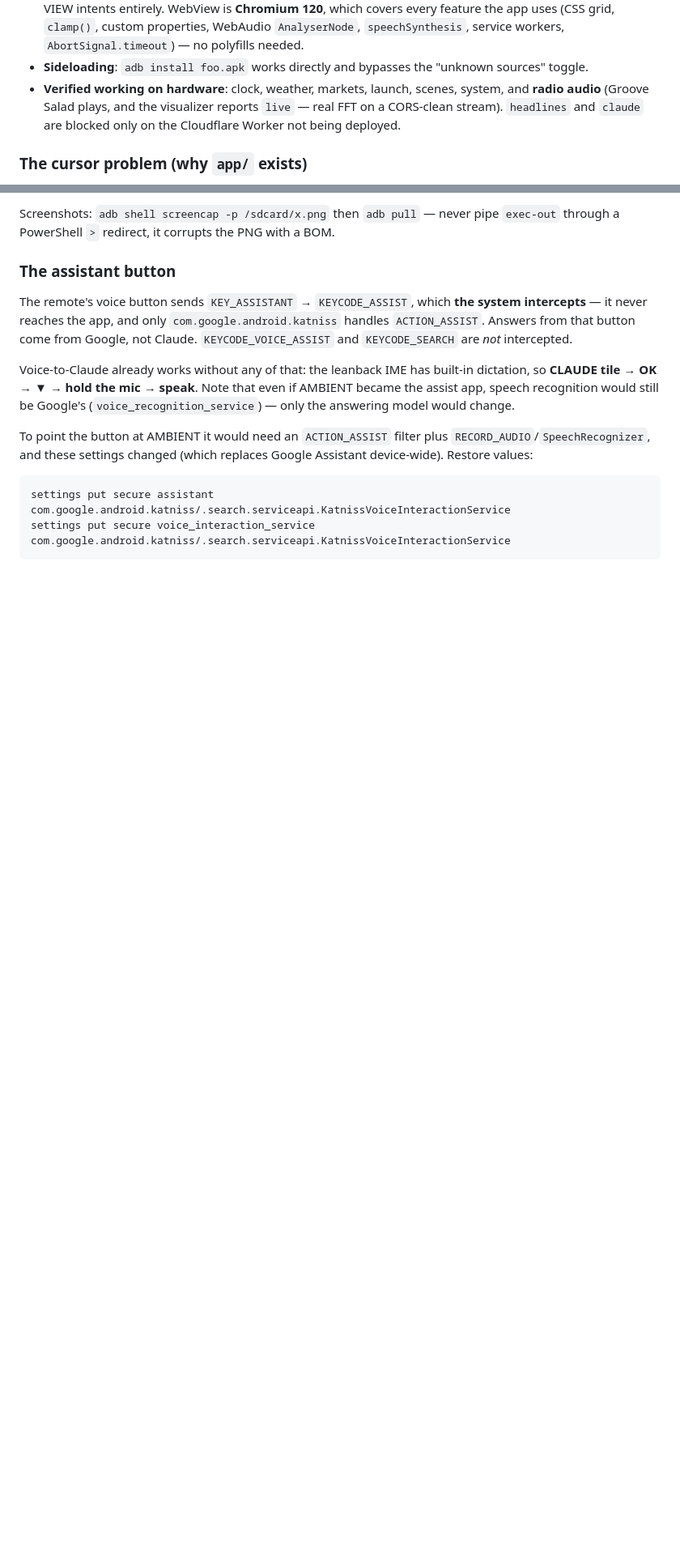
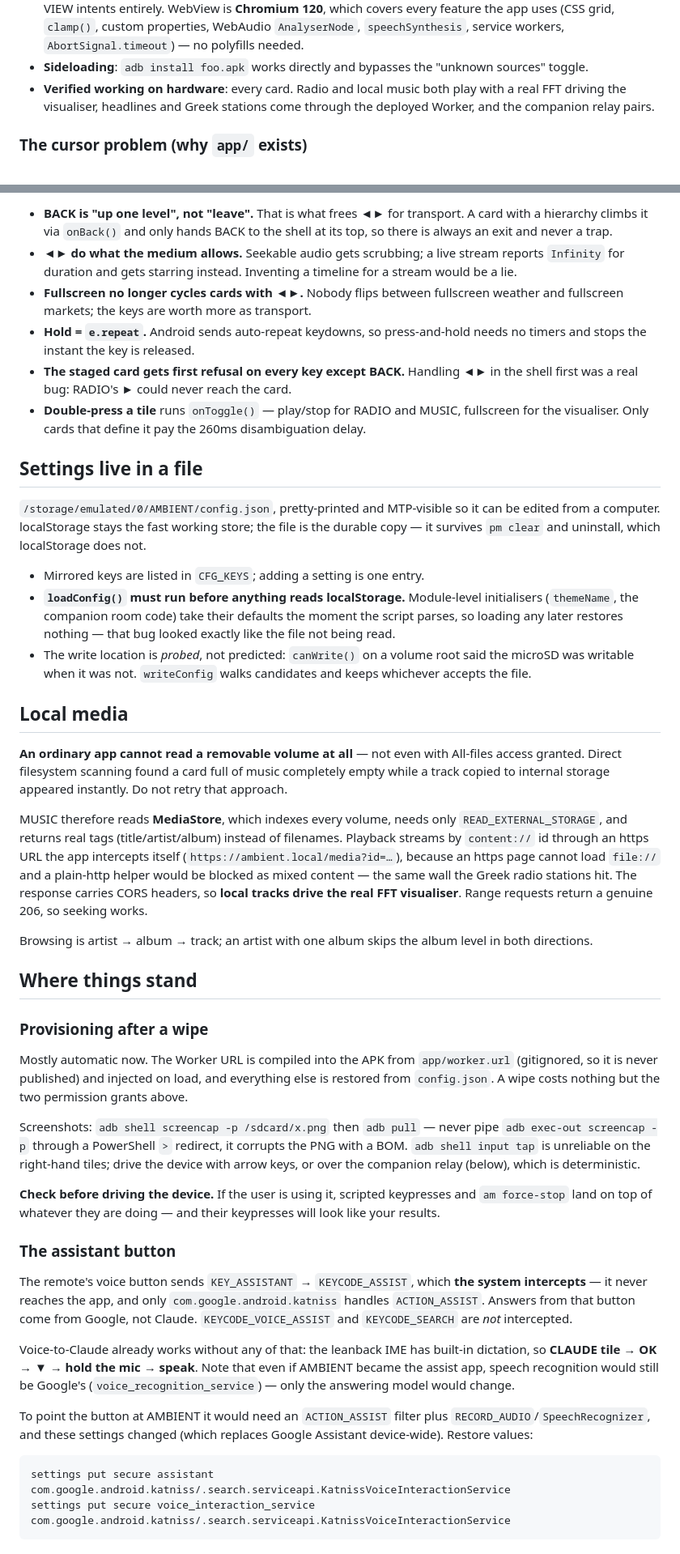
Before and after one commit to Instantbook/AMBIENT, a Markdown page: CLAUDE.md, 2 parts joined by grey strips. Shown at 81% size. Rendered like a GitHub page; blank space fills up the shorter version.

```diff
--- a/CLAUDE.md
+++ b/CLAUDE.md
@@ -113,9 +116,8 @@ tracking, so nothing AR-shaped is possible by design.
   grid, `clamp()`, custom properties, WebAudio `AnalyserNode`, `speechSynthesis`, service workers,
   `AbortSignal.timeout`) — no polyfills needed.
 - **Sideloading**: `adb install foo.apk` works directly and bypasses the "unknown sources" toggle.
-- **Verified working on hardware**: clock, weather, markets, launch, scenes, system, and **radio audio**
-  (Groove Salad plays, and the visualizer reports `live` — real FFT on a CORS-clean stream). `headlines`
-  and `claude` are blocked only on the Cloudflare Worker not being deployed.
+- **Verified working on hardware**: every card. Radio and local music both play with a real FFT driving the
+  visualiser, headlines and Greek stations come through the deployed Worker, and the companion relay pairs.
 
 ### The cursor problem (why `app/` exists)
 
@@ -287,6 +284,67 @@ adb shell input keyevent KEYCODE_BACK
 
-Screenshots: `adb shell screencap -p /sdcard/x.png` then `adb pull` — never pipe `exec-out` through a
-PowerShell `>` redirect, it corrupts the PNG with a BOM.
+- **BACK is "up one level", not "leave".** That is what frees ◄► for transport. A card
+  with a hierarchy climbs it via `onBack()` and only hands BACK to the shell at its
+  top, so there is always an exit and never a trap.
+- **◄► do what the medium allows.** Seekable audio gets scrubbing; a live stream
+  reports `Infinity` for duration and gets starring instead. Inventing a timeline for
+  a stream would be a lie.
+- **Fullscreen no longer cycles cards with ◄►.** Nobody flips between fullscreen
+  weather and fullscreen markets; the keys are worth more as transport.
+- **Hold = `e.repeat`.** Android sends auto-repeat keydowns, so press-and-hold needs
+  no timers and stops the instant the key is released.
+- **The staged card gets first refusal on every key except BACK.** Handling ◄► in the
+  shell first was a real bug: RADIO's ► could never reach the card.
+- **Double-press a tile** runs `onToggle()` — play/stop for RADIO and MUSIC, fullscreen
+  for the visualiser. Only cards that define it pay the 260ms disambiguation delay.
+
+## Settings live in a file
+
+`/storage/emulated/0/AMBIENT/config.json`, pretty-printed and MTP-visible so it can be
+edited from a computer. localStorage stays the fast working store; the file is the
+durable copy — it survives `pm clear` and uninstall, which localStorage does not.
+
+- Mirrored keys are listed in `CFG_KEYS`; adding a setting is one entry.
+- **`loadConfig()` must run before anything reads localStorage.** Module-level
+  initialisers (`themeName`, the companion room code) take their defaults the moment
+  the script parses, so loading any later restores nothing — that bug looked exactly
+  like the file not being read.
+- The write location is *probed*, not predicted: `canWrite()` on a volume root said the
+  microSD was writable when it was not. `writeConfig` walks candidates and keeps
+  whichever accepts the file.
+
+## Local media
+
+**An ordinary app cannot read a removable volume at all** — not even with All-files
+access granted. Direct filesystem scanning found a card full of music completely empty
+while a track copied to internal storage appeared instantly. Do not retry that approach.
+
+MUSIC therefore reads **MediaStore**, which indexes every volume, needs only
+`READ_EXTERNAL_STORAGE`, and returns real tags (title/artist/album) instead of
+filenames. Playback streams by `content://` id through an https URL the app intercepts
+itself (`https://ambient.local/media?id=…`), because an https page cannot load `file://`
+and a plain-http helper would be blocked as mixed content — the same wall the Greek
+radio stations hit. The response carries CORS headers, so **local tracks drive the real
+FFT visualiser**. Range requests return a genuine 206, so seeking works.
+
+Browsing is artist → album → track; an artist with one album skips the album level in
+both directions.
+
+## Where things stand
+
+### Provisioning after a wipe
+
+Mostly automatic now. The Worker URL is compiled into the APK from `app/worker.url`
+(gitignored, so it is never published) and injected on load, and everything else is
+restored from `config.json`. A wipe costs nothing but the two permission grants above.
+
+Screenshots: `adb shell screencap -p /sdcard/x.png` then `adb pull` — never pipe
+`adb exec-out screencap -p` through a PowerShell `>` redirect, it corrupts the PNG with
+a BOM. `adb shell input tap` is unreliable on the right-hand tiles; drive the device
+with arrow keys, or over the companion relay (below), which is deterministic.
+
+**Check before driving the device.** If the user is using it, scripted keypresses and
+`am force-stop` land on top of whatever they are doing — and their keypresses will look
+like your results.
 
 ### The assistant button
 
```
Also changed, not shown: other parts of CLAUDE.md (+79 -81 lines).
